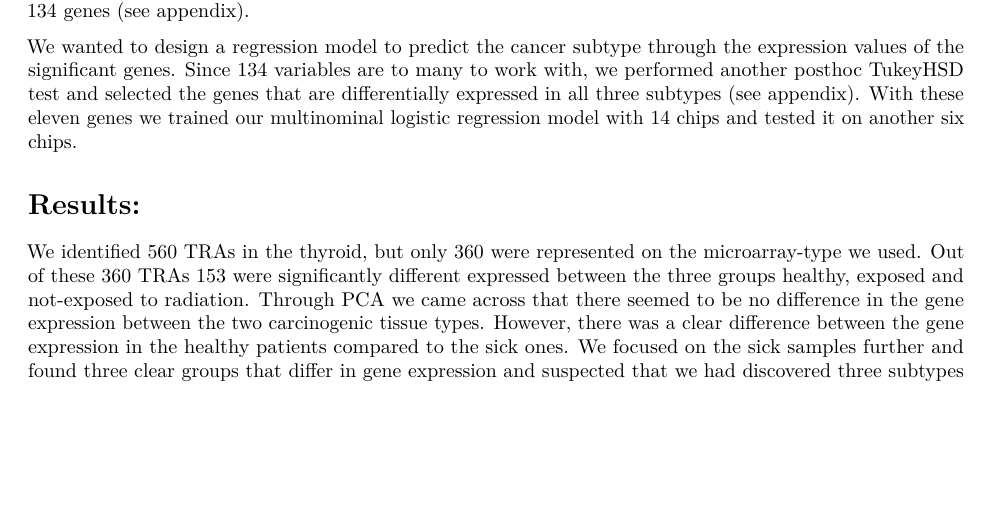
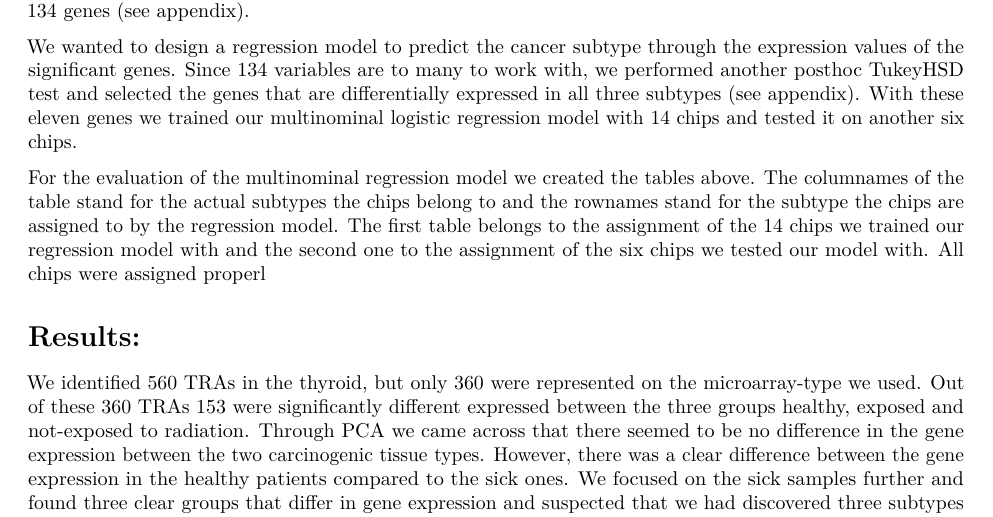
Before and after one commit to datascience-mobi/2021-topic-02-team-05, an R Markdown document (All Code and Text.Rmd): part of page 3 of 5, cut so that both start at the same text, the shorter picture padded with empty space. Rendered offline with R 4.5, knitr and Pandoc, then LaTeX, with nearby package versions.

Commit message:
Update All Code and Text.Rmd

```diff
--- a/All Code and Text.Rmd
+++ b/All Code and Text.Rmd
@@ -89,6 +89,9 @@ To look into this, we examined the gene expression pattern of these three cancer
 
 We wanted to design a regression model to predict the cancer subtype through the expression values of the significant genes. Since 134 variables are to many to work with, we performed another posthoc TukeyHSD test and selected the genes that are differentially expressed in all three subtypes (see appendix). With these eleven genes we trained our multinominal logistic regression model with 14 chips and tested it on another six chips.
 
+
+
+For the evaluation of the multinominal regression model we created the tables above. The columnames of the table stand for the actual subtypes the chips belong to and the rownames stand for the subtype the chips are assigned to by the regression model. The first table belongs to the assignment of the 14 chips we trained our regression model with and the second one to the assignment of the six chips we tested our model with. All chips were assigned properl
 
 
 # Results:
```
